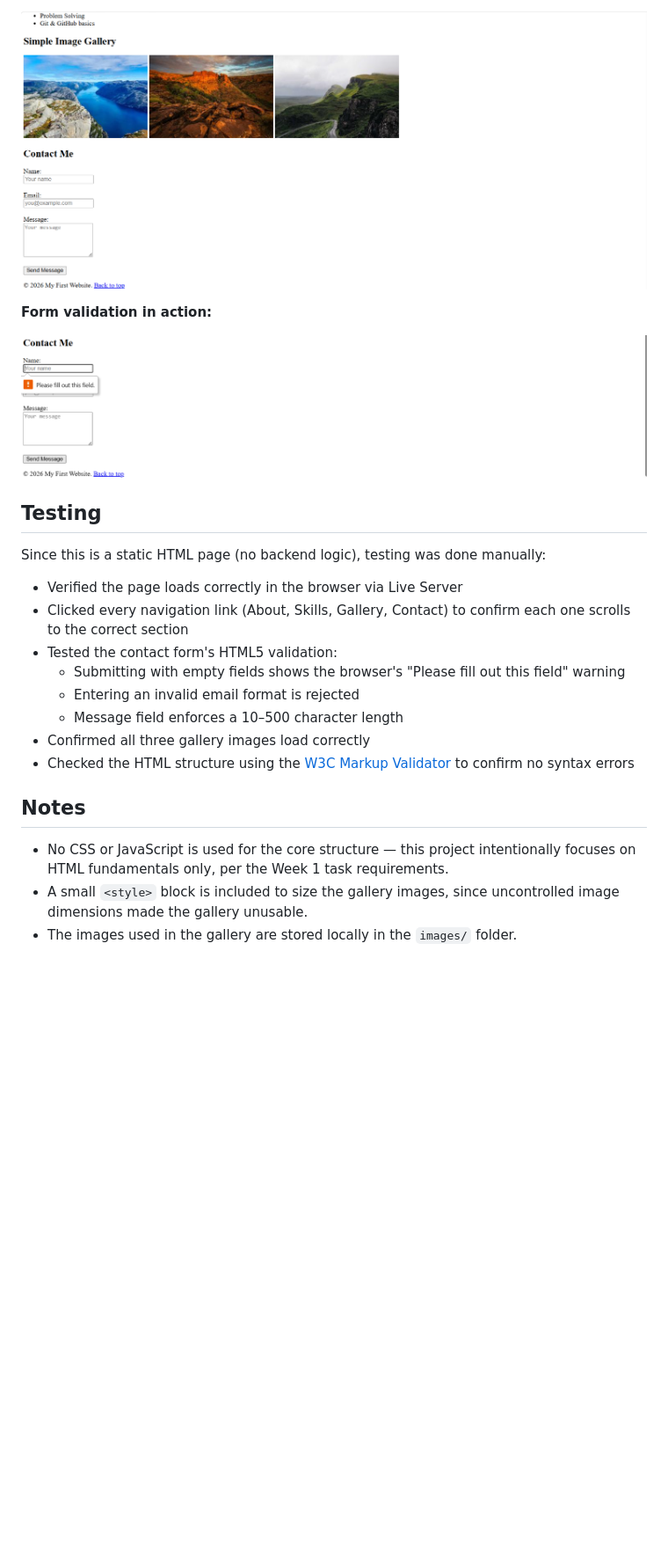
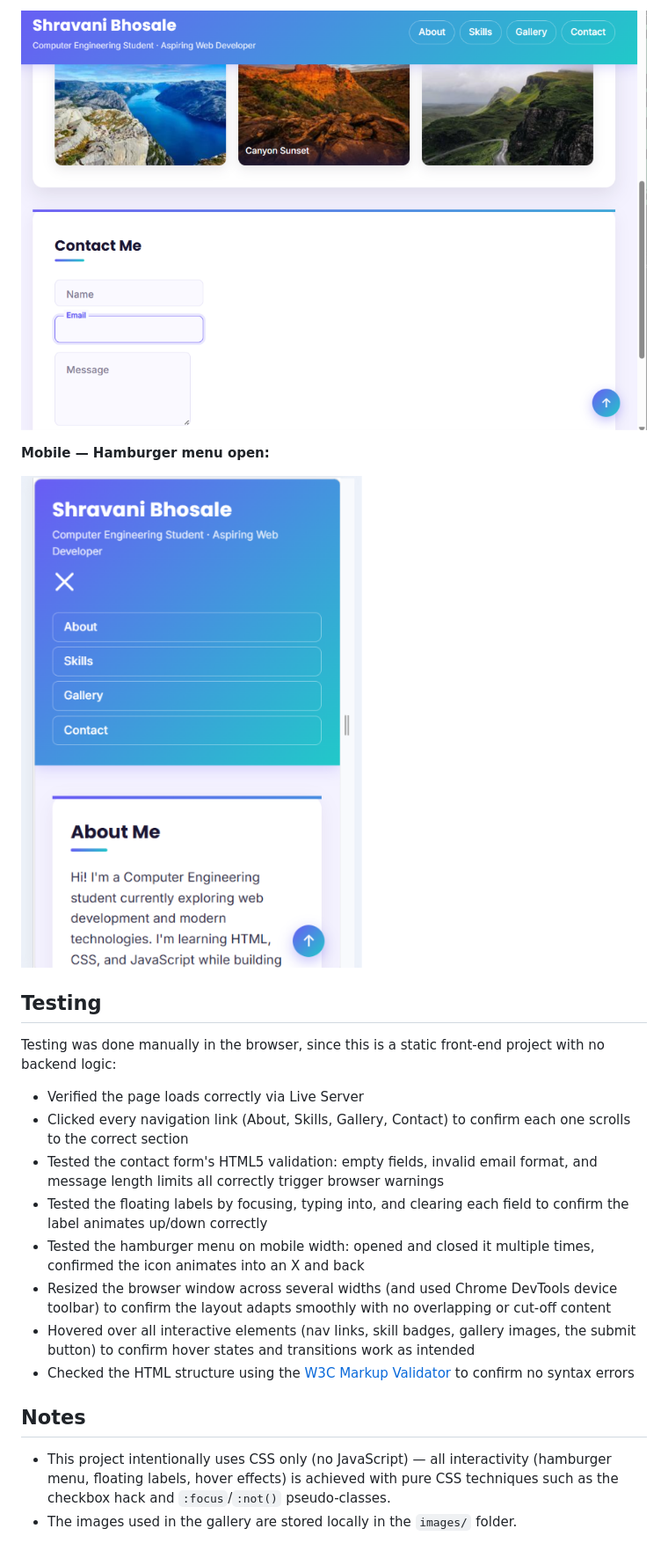
Before and after one commit to shravanibhosale01/web-dev-internship, a Markdown page: README.md, the part around the change printed below. Shown: that part at 88% size. GitHub-like rendering; pictures changed too: screenshots/desktop-gallery-contact.png (added), screenshots/form-validation.png (deleted), screenshots/gallery-contact.png (deleted); blank space fills up the shorter version.

Commit message:
Week 2: CSS styling, responsive design, and interactivity

```diff
--- a/README.md
+++ b/README.md
@@ -63,29 +146,37 @@ project-folder/
 
-![Gallery and contact form screenshot](screenshots/gallery-contact.png)
+![Desktop gallery and contact screenshot](screenshots/desktop-gallery-contact.png)
 
-**Form validation in action:**
+**Mobile — Hamburger menu open:**
 
-![Form validation screenshot](screenshots/form-validation.png)
+![Mobile navigation menu screenshot](screenshots/mobile-nav-menu.png)
 
 ## Testing
-Since this is a static HTML page (no backend logic), testing was done manually:
+Testing was done manually in the browser, since this is a static
+front-end project with no backend logic:
 
-- Verified the page loads correctly in the browser via Live Server
-- Clicked every navigation link (About, Skills, Gallery, Contact) to confirm
-  each one scrolls to the correct section
-- Tested the contact form's HTML5 validation:
-  - Submitting with empty fields shows the browser's "Please fill out this
-    field" warning
-  - Entering an invalid email format is rejected
-  - Message field enforces a 10–500 character length
-- Confirmed all three gallery images load correctly
+- Verified the page loads correctly via Live Server
+- Clicked every navigation link (About, Skills, Gallery, Contact) to
+  confirm each one scrolls to the correct section
+- Tested the contact form's HTML5 validation: empty fields, invalid
+  email format, and message length limits all correctly trigger
+  browser warnings
+- Tested the floating labels by focusing, typing into, and clearing each
+  field to confirm the label animates up/down correctly
+- Tested the hamburger menu on mobile width: opened and closed it
+  multiple times, confirmed the icon animates into an X and back
+- Resized the browser window across several widths (and used Chrome
+  DevTools device toolbar) to confirm the layout adapts smoothly with no
+  overlapping or cut-off content
+- Hovered over all interactive elements (nav links, skill badges,
+  gallery images, the submit button) to confirm hover states and
+  transitions work as intended
 - Checked the HTML structure using the [W3C Markup Validator](https://validator.w3.org/)
   to confirm no syntax errors
 
 ## Notes
-- No CSS or JavaScript is used for the core structure — this project
-  intentionally focuses on HTML fundamentals only, per the Week 1 task
-  requirements.
-- A small `<style>` block is included to size the gallery images, since
-  uncontrolled image dimensions made the gallery unusable.
-- The images used in the gallery are stored locally in the `images/` folder.
+- This project intentionally uses CSS only (no JavaScript) — all
+  interactivity (hamburger menu, floating labels, hover effects) is
+  achieved with pure CSS techniques such as the checkbox hack and
+  `:focus`/`:not()` pseudo-classes.
+- The images used in the gallery are stored locally in the `images/`
+  folder.
```
Also changed, not shown: other parts of README.md (+116 -33 lines), screenshots/desktop-about-skills.png (added), screenshots/homepage.png (deleted), 2 other files.
